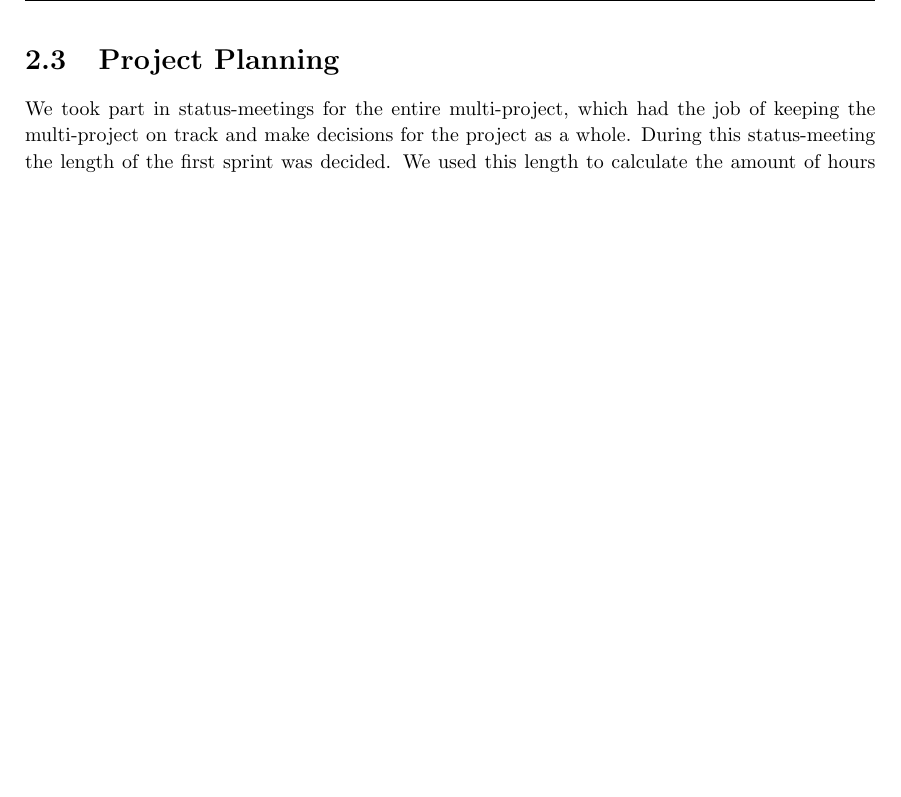
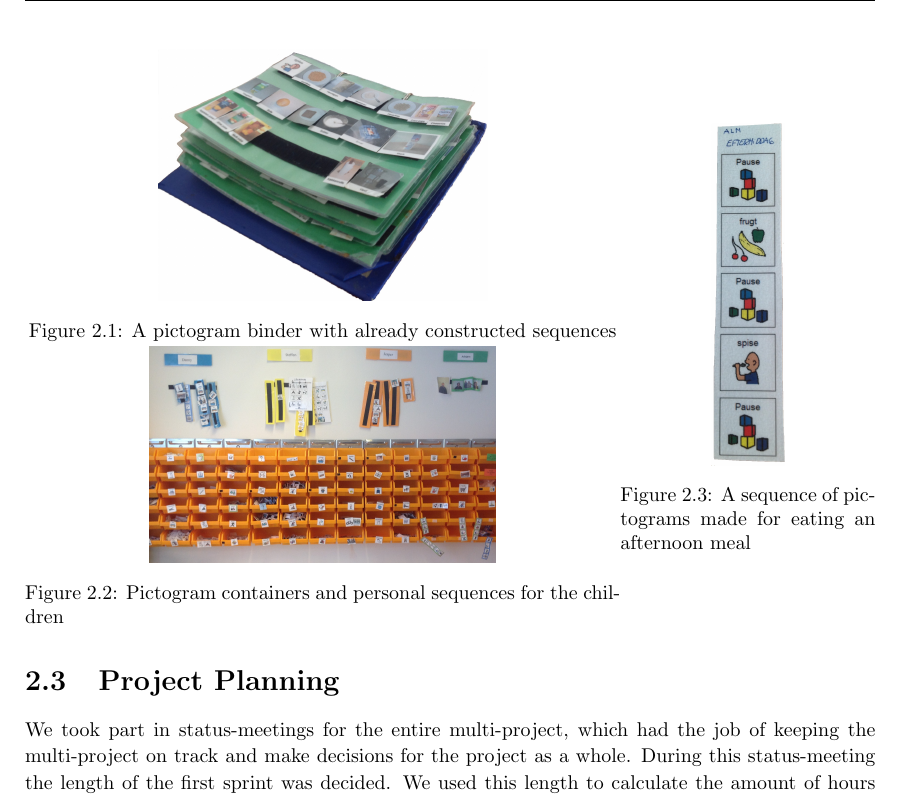
Before and after one commit to commentatorboy/sw607f14, a LaTeX thesis (Report/Report.tex, which reads Report/Sprints/Sprint1/Introduction.tex): part of page 10 of 16, cut at the place of the change, the shorter picture padded with empty space. Compiled offline with pdfLaTeX.

Commit message:
Sat billeder ind i introduktion til sprint 1. Scaling kan godt være en smule forkert, men det kan vi snakke om.

```diff
--- a/Report/Sprints/Sprint1/Introduction.tex
+++ b/Report/Sprints/Sprint1/Introduction.tex
@@ -1,25 +1,24 @@
 \section{Introduction}
 We were working with Zebra during the first sprint. Zebra is now called Sequence in the GIRAF application. Sequence is an application that allows the guardians of autistic children, to present sequences of pictograms to an autistic child. This aids the autistic children in performing daily routines, which they would not be capable of without a visualization. The sequences made for the children are various, but could be e.g. a sequence for how to wash hands, how to put on outdoor clothing during winter to go to the playground, or how to behave during dinner when they sit and eat their packed lunch. The sequence application is a digital solution to an existing analog solution which they currently use in institutions in and near the city of Aalborg.
 
-%\begin{figure}
-%	\centering
-%	\begin{subfigure}[b]{0.3\textwidth}
-%		\includegraphics[width=\textwidth]{Pics/Sprint1/cross.png}
-%		\caption{cross1}
-%		\label{label1}
-%	\end{subfigure}
-%	\begin{subfigure}[b]{0.3\textwidth}
-%		\includegraphics[width=\textwidth]{Pics/Sprint1/cross.png}
-%		\caption{cross2}
-%		\label{label2}
-%	\end{subfigure}
-%	\begin{subfigure}[b]{0.3\textwidth}
-%		\includegraphics[width=\textwidth]{Pics/Sprint1/cross.png}
-%		\caption{cross3}
-%		\label{label3}
-%	\end{subfigure}
-%	\caption{3 cross pictures}
-%\end{figure}
+\begin{figure}
+\centering
+\begin{minipage}{.7\textwidth}
+\centering
+\includegraphics[scale=0.17]{Pics/Sprint1/pictogram_binder.jpg}
+\caption{A pictogram binder with already constructed sequences}
+\label{fig:pictogram_binder}
+\includegraphics[scale=0.14]{Pics/Sprint1/pictogram_containers.jpg}
+\caption{Pictogram containers and personal sequences for the children}
+\label{fig:pictogram_container}
+\end{minipage}\hfill
+\begin{minipage}{.3\textwidth}
+\centering
+\includegraphics[scale=0.17]{Pics/Sprint1/pictogram_sequence.jpg}
+\caption{A sequence of pictograms made for eating an afternoon meal}
+\label{fig:sequence}
+\end{minipage}
+\end{figure}
 
 It was quite obvious, that the current solution is exhaustive. It was previously decided by a group of software students on 6th semester, to work on a digital solution. They created a first draft of the application that we a year later picked up and continued to work on. They had an application up and running, but had remaining issues and obstacles they did not have time to solve.
 
```
Also changed, not shown: Report/Pics/Sprint1/pictogram_binder.jpg (added), Report/Pics/Sprint1/pictogram_containers.jpg (added), Report/Pics/Sprint1/pictogram_sequence.jpg (added).
